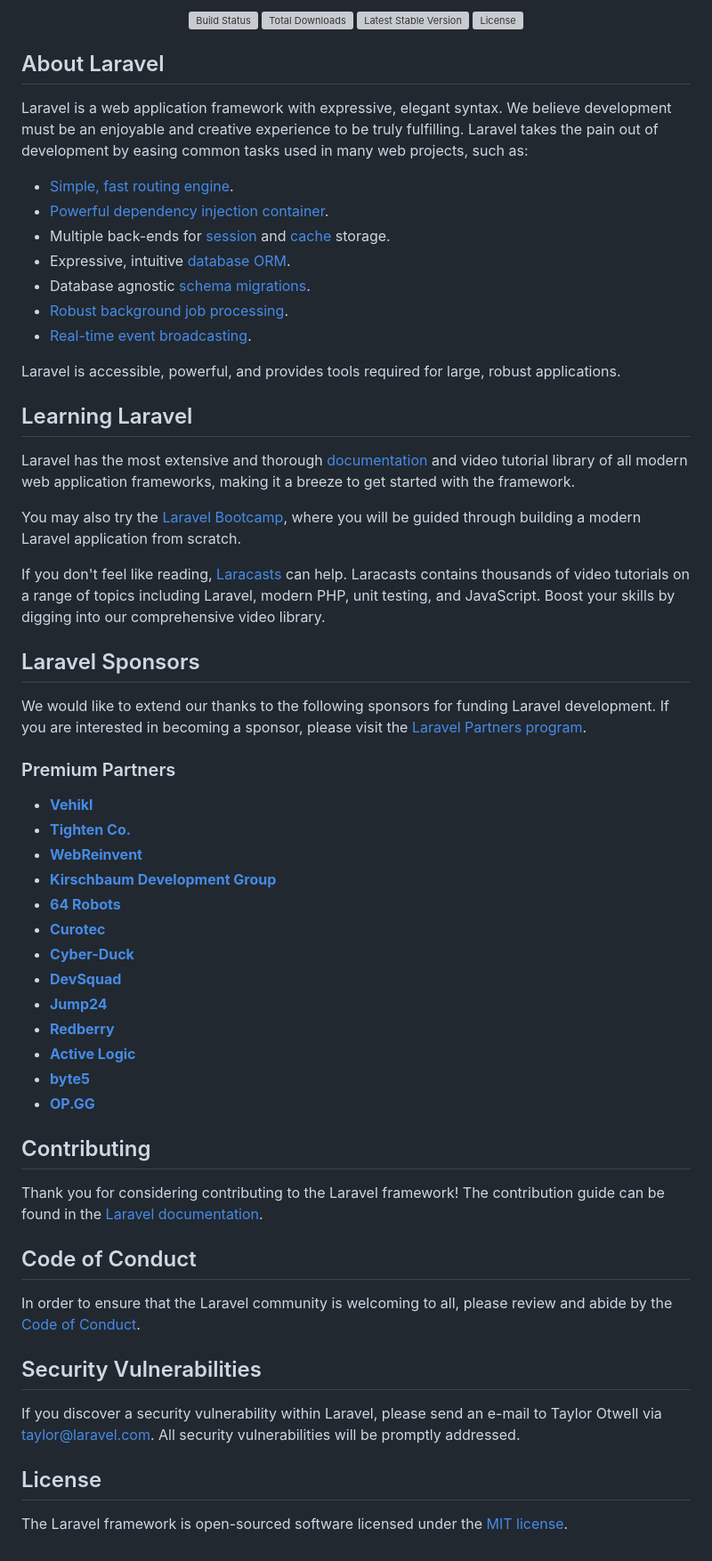
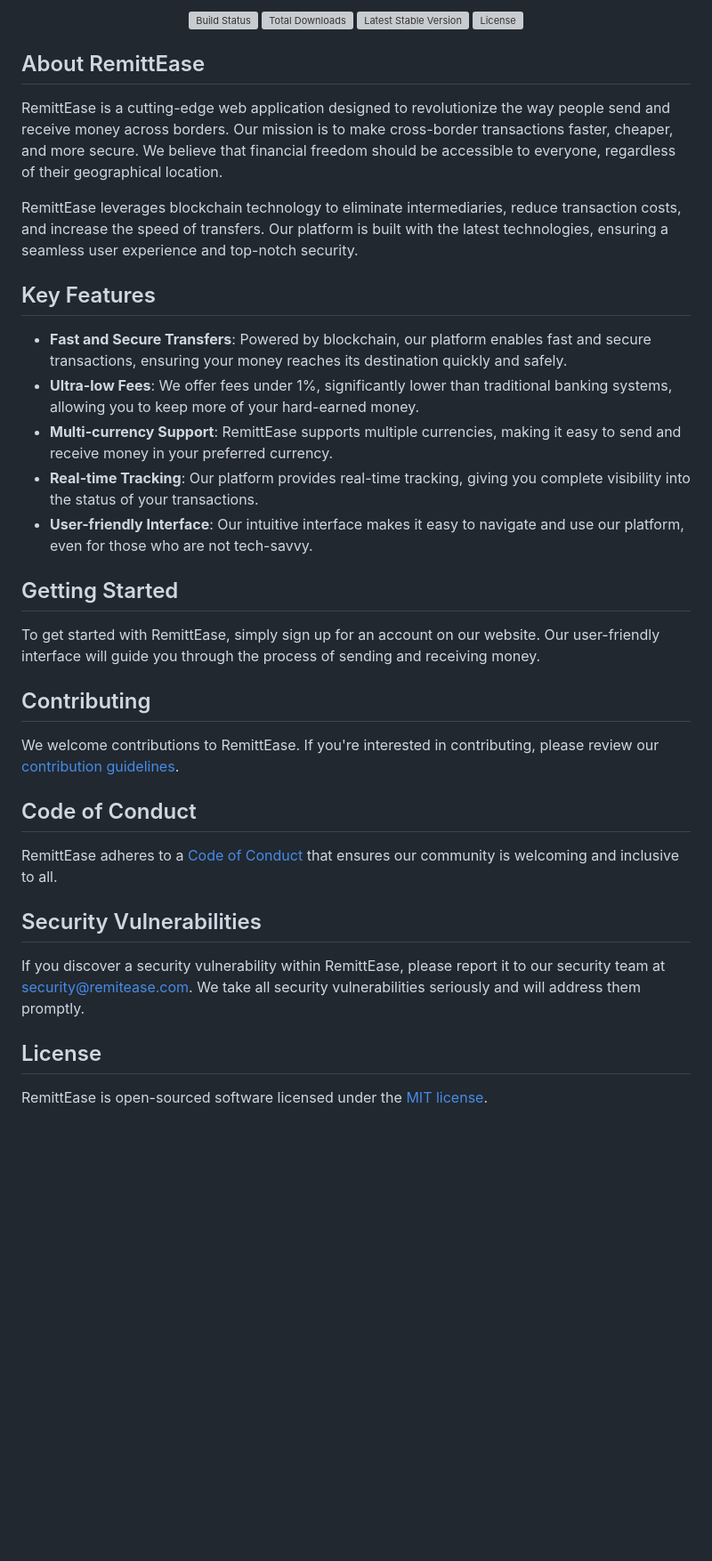
Before and after one commit to RemittEase-Dev-Team/RemittEase, a Markdown page: README.md, the part around one of its changes. Shown at 89% size. Drawn GitHub-style; blank space fills up the shorter version; grey boxes are pictures that could not be loaded.

```diff
--- a/README.md
+++ b/README.md
@@ -8,59 +8,35 @@
 </p>
 
-## About Laravel
+## About RemittEase
 
-Laravel is a web application framework with expressive, elegant syntax. We believe development must be an enjoyable and creative experience to be truly fulfilling. Laravel takes the pain out of development by easing common tasks used in many web projects, such as:
+RemittEase is a cutting-edge web application designed to revolutionize the way people send and receive money across borders. Our mission is to make cross-border transactions faster, cheaper, and more secure. We believe that financial freedom should be accessible to everyone, regardless of their geographical location.
 
-- [Simple, fast routing engine](https://laravel.com/docs/routing).
-- [Powerful dependency injection container](https://laravel.com/docs/container).
-- Multiple back-ends for [session](https://laravel.com/docs/session) and [cache](https://laravel.com/docs/cache) storage.
-- Expressive, intuitive [database ORM](https://laravel.com/docs/eloquent).
-- Database agnostic [schema migrations](https://laravel.com/docs/migrations).
-- [Robust background job processing](https://laravel.com/docs/queues).
-- [Real-time event broadcasting](https://laravel.com/docs/broadcasting).
+RemittEase leverages blockchain technology to eliminate intermediaries, reduce transaction costs, and increase the speed of transfers. Our platform is built with the latest technologies, ensuring a seamless user experience and top-notch security.
 
-Laravel is accessible, powerful, and provides tools required for large, robust applications.
+## Key Features
 
-## Learning Laravel
+- **Fast and Secure Transfers**: Powered by blockchain, our platform enables fast and secure transactions, ensuring your money reaches its destination quickly and safely.
+- **Ultra-low Fees**: We offer fees under 1%, significantly lower than traditional banking systems, allowing you to keep more of your hard-earned money.
+- **Multi-currency Support**: RemittEase supports multiple currencies, making it easy to send and receive money in your preferred currency.
+- **Real-time Tracking**: Our platform provides real-time tracking, giving you complete visibility into the status of your transactions.
+- **User-friendly Interface**: Our intuitive interface makes it easy to navigate and use our platform, even for those who are not tech-savvy.
 
-Laravel has the most extensive and thorough [documentation](https://laravel.com/docs) and video tutorial library of all modern web application frameworks, making it a breeze to get started with the framework.
+## Getting Started
 
-You may also try the [Laravel Bootcamp](https://bootcamp.laravel.com), where you will be guided through building a modern Laravel application from scratch.
-
-If you don't feel like reading, [Laracasts](https://laracasts.com) can help. Laracasts contains thousands of video tutorials on a range of topics including Laravel, modern PHP, unit testing, and JavaScript. Boost your skills by digging into our comprehensive video library.
-
-## Laravel Sponsors
-
-We would like to extend our thanks to the following sponsors for funding Laravel development. If you are interested in becoming a sponsor, please visit the [Laravel Partners program](https://partners.laravel.com).
-
-### Premium Partners
-
-- **[Vehikl](https://vehikl.com/)**
-- **[Tighten Co.](https://tighten.co)**
-- **[WebReinvent](https://webreinvent.com/)**
-- **[Kirschbaum Development Group](https://kirschbaumdevelopment.com)**
-- **[64 Robots](https://64robots.com)**
-- **[Curotec](https://www.curotec.com/services/technologies/laravel/)**
-- **[Cyber-Duck](https://cyber-duck.co.uk)**
-- **[DevSquad](https://devsquad.com/hire-laravel-developers)**
-- **[Jump24](https://jump24.co.uk)**
-- **[Redberry](https://redberry.international/laravel/)**
-- **[Active Logic](https://activelogic.com)**
-- **[byte5](https://byte5.de)**
-- **[OP.GG](https://op.gg)**
+To get started with RemittEase, simply sign up for an account on our website. Our user-friendly interface will guide you through the process of sending and receiving money.
 
 ## Contributing
 
-Thank you for considering contributing to the Laravel framework! The contribution guide can be found in the [Laravel documentation](https://laravel.com/docs/contributions).
+We welcome contributions to RemittEase. If you're interested in contributing, please review our [contribution guidelines](https://github.com/remitease/remitease/blob/master/CONTRIBUTING.md).
 
 ## Code of Conduct
 
-In order to ensure that the Laravel community is welcoming to all, please review and abide by the [Code of Conduct](https://laravel.com/docs/contributions#code-of-conduct).
+RemittEase adheres to a [Code of Conduct](https://github.com/remitease/remitease/blob/master/CODE_OF_CONDUCT.md) that ensures our community is welcoming and inclusive to all.
 
 ## Security Vulnerabilities
 
-If you discover a security vulnerability within Laravel, please send an e-mail to Taylor Otwell via [taylor@laravel.com](mailto:taylor@laravel.com). All security vulnerabilities will be promptly addressed.
+If you discover a security vulnerability within RemittEase, please report it to our security team at [security@remitease.com](mailto:security@remitease.com). We take all security vulnerabilities seriously and will address them promptly.
 
 ## License
 
-The Laravel framework is open-sourced software licensed under the [MIT license](https://opensource.org/licenses/MIT).
+RemittEase is open-sourced software licensed under the [MIT license](https://opensource.org/licenses/MIT).
```
Also changed, not shown: other parts of README.md (+5 -5 lines).
